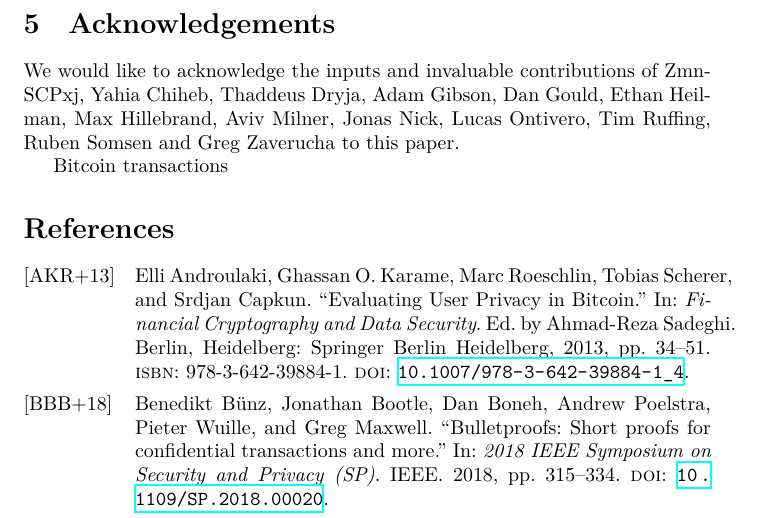
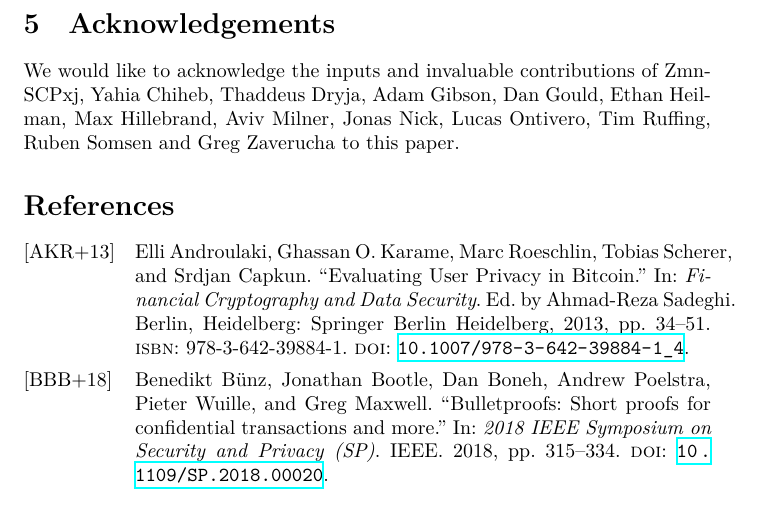
Before and after one commit to WalletWasabi/WabiSabi, a LaTeX paper (main.tex): part of page 15 of 16, cut so that both start at the same text. Compiled offline with XeLaTeX.

Commit message:
Update main.tex

```diff
--- a/main.tex
+++ b/main.tex
@@ -535,7 +535,6 @@ To unconditionally preserve user privacy in the event that the hardness assumpti
 
 We would like to acknowledge the inputs and invaluable contributions of ZmnSCPxj, Yahia Chiheb, Thaddeus Dryja, Adam Gibson, Dan Gould, Ethan Heilman, Max Hillebrand, Aviv Milner, Jonas Nick, Lucas Ontivero, Tim Ruffing, Ruben Somsen and Greg Zaverucha to this paper.
 
-Bitcoin transactions
 
 \printbibliography
 
```
